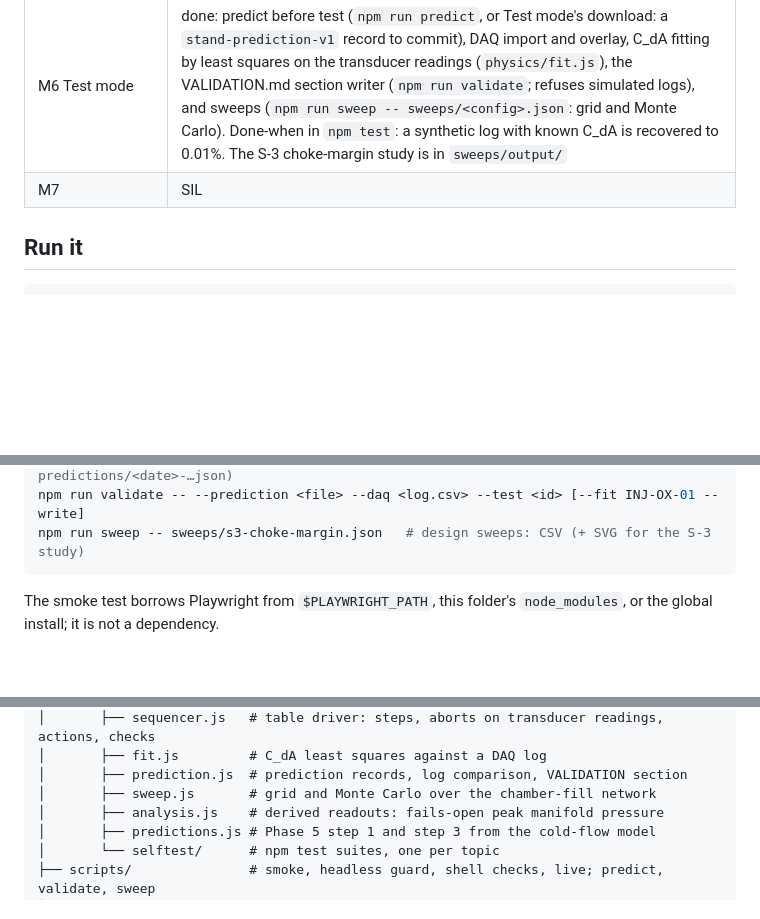
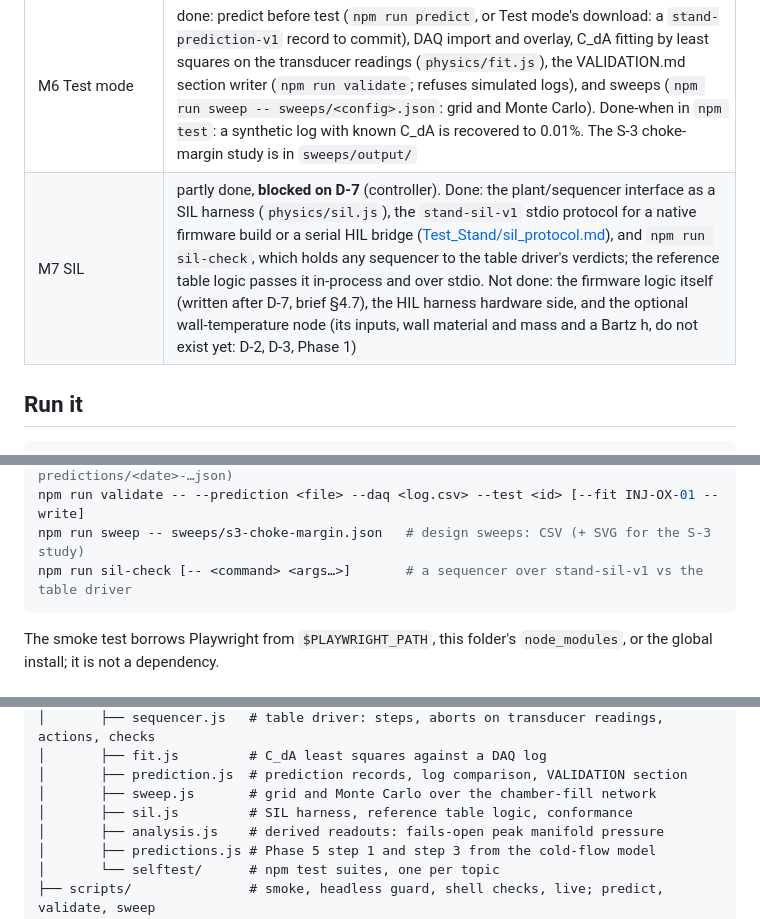
Before and after one commit to DGadapee00/25lbf-methalox-engine, a Markdown page: Sim/README.md, 3 parts joined by grey strips. GitHub-like rendering; blank space fills up the shorter version.

````diff
--- a/Sim/README.md
+++ b/Sim/README.md
@@ -18,7 +18,7 @@ test step.** Until a component has been calibrated against measured data, it is
 | M4 Hot fire | done: chamber combustion state from the CEA table (`data/cea_gox_gch4.json`), ignition inside the CH₄/O₂ flammability limits with the unburned-propellant (hard-start) metric, thrust and I_sp, regulator Joule–Thomson (CoolProp). Chamber-fill lab (lab 6) and a hot-fire stand in Operate; no hot-fire sequence is invented. V-7 and V-8 in `npm test`; see [docs/solver.md §6d](docs/solver.md) |
 | M5 Faults and aborts | done: fault injection (valve stuck, regulator open / closed / creep, injector or throat blockage, igniter no-light), the table driver with abort rules read from the transducers, abort actions from the table, checks and a pass/fail report (Sequence mode, Markdown download). Load a sequence file to rehearse it. Format: [Test_Stand/sequence_format.md](../Test_Stand/sequence_format.md). No committed table has aborts yet; the self-test demonstrates the machinery on a labelled fixture |
 | M6 Test mode | done: predict before test (`npm run predict`, or Test mode's download: a `stand-prediction-v1` record to commit), DAQ import and overlay, C_dA fitting by least squares on the transducer readings (`physics/fit.js`), the VALIDATION.md section writer (`npm run validate`; refuses simulated logs), and sweeps (`npm run sweep -- sweeps/<config>.json`: grid and Monte Carlo). Done-when in `npm test`: a synthetic log with known C_dA is recovered to 0.01%. The S-3 choke-margin study is in `sweeps/output/` |
-| M7 | SIL |
+| M7 SIL | partly done, **blocked on D-7** (controller). Done: the plant/sequencer interface as a SIL harness (`physics/sil.js`), the `stand-sil-v1` stdio protocol for a native firmware build or a serial HIL bridge ([Test_Stand/sil_protocol.md](../Test_Stand/sil_protocol.md)), and `npm run sil-check`, which holds any sequencer to the table driver's verdicts; the reference table logic passes it in-process and over stdio. Not done: the firmware logic itself (written after D-7, brief §4.7), the HIL harness hardware side, and the optional wall-temperature node (its inputs, wall material and mass and a Bartz h, do not exist yet: D-2, D-3, Phase 1) |
 
 ## Run it
 
@@ -34,6 +34,7 @@ npm run live       # which commit the deployed site was built from
 npm run predict -- gn2-coldflow            # register a prediction (writes predictions/<date>-…json)
 npm run validate -- --prediction <file> --daq <log.csv> --test <id> [--fit INJ-OX-01 --write]
 npm run sweep -- sweeps/s3-choke-margin.json   # design sweeps: CSV (+ SVG for the S-3 study)
+npm run sil-check [-- <command> <args…>]       # a sequencer over stand-sil-v1 vs the table driver
 ```
 
 The smoke test borrows Playwright from `$PLAYWRIGHT_PATH`, this folder's `node_modules`, or the
@@ -65,6 +66,7 @@ Sim/
 │       ├── fit.js         # C_dA least squares against a DAQ log
 │       ├── prediction.js  # prediction records, log comparison, VALIDATION section
 │       ├── sweep.js       # grid and Monte Carlo over the chamber-fill network
+│       ├── sil.js         # SIL harness, reference table logic, conformance
 │       ├── analysis.js    # derived readouts: fails-open peak manifold pressure
 │       ├── predictions.js # Phase 5 step 1 and step 3 from the cold-flow model
 │       └── selftest/      # npm test suites, one per topic
````
Also changed, not shown: Sim/docs/solver.md (+18 -1 lines).
